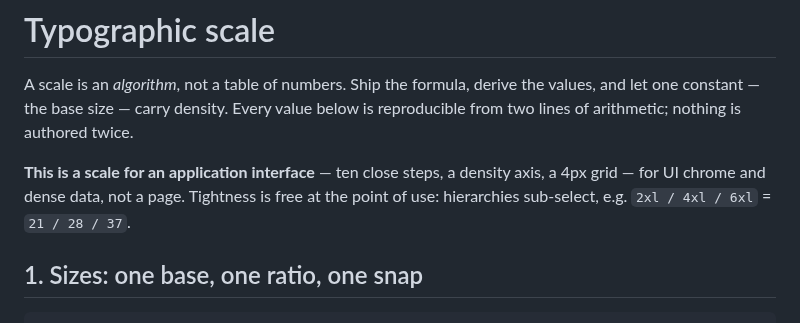
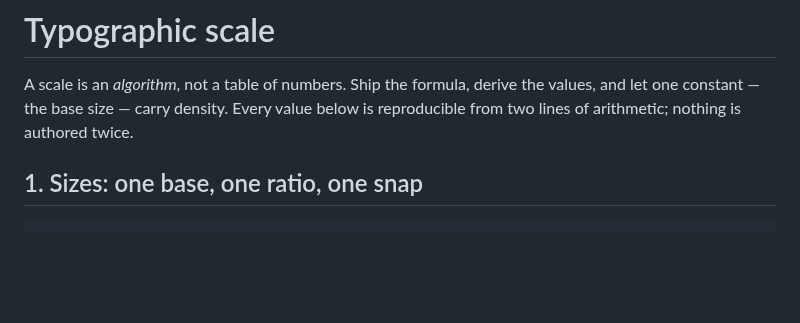
Before and after one commit to equinor/skills, a Markdown page: skills/typography-scale/SKILL.md, the part around the change. Rendered like a GitHub page; blank space fills up the shorter version.

Commit message:
typography-scale: move the interface framing into positions.md
Both points move out of SKILL.md and become position 4, "Ten close steps,
not six wide ones", in the house style the other three positions use. The
snap-grid limits renumber to 5 and 6.

SKILL.md drops to 295 lines, restoring headroom under the 300-line gate.
positions.md is the better home anyway: the argument is a stance with a
cost, which is exactly what that file collects, and it has room to make the
case properly rather than in three compressed lines.

Co-Authored-By: Claude Opus 5 (1M context) <noreply@anthropic.com>

```diff
--- a/skills/typography-scale/SKILL.md
+++ b/skills/typography-scale/SKILL.md
@@ -8,10 +8,6 @@ description: 'Defines, ports and reviews algorithmic typographic scales. USE FOR
 A scale is an *algorithm*, not a table of numbers. Ship the formula, derive the
 values, and let one constant — the base size — carry density. Every value below
 is reproducible from two lines of arithmetic; nothing is authored twice.
-
-**This is a scale for an application interface** — ten close steps, a density
-axis, a 4px grid — for UI chrome and dense data, not a page. Tightness is free
-at the point of use: hierarchies sub-select, e.g. `2xl / 4xl / 6xl` = `21 / 28 / 37`.
 
 ## 1. Sizes: one base, one ratio, one snap
 
```
Also changed, not shown: 1 other file.
